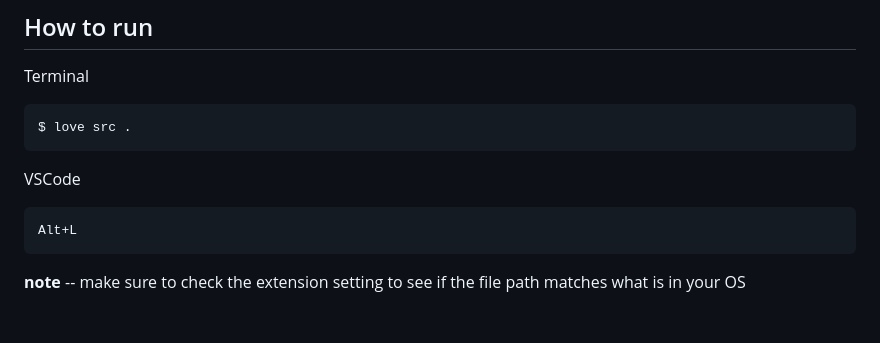
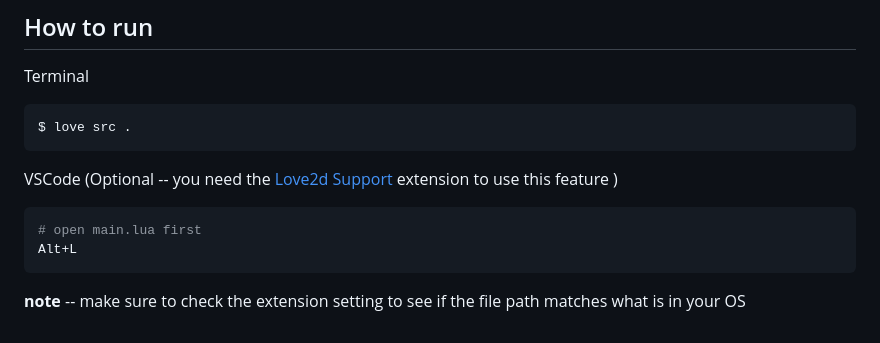
Before and after one commit to pacna/rogueward-bound, a Markdown page: README.md, the part around the change printed below. Drawn GitHub-style.

````diff
--- a/README.md
+++ b/README.md
@@ -14,9 +42,10 @@ Terminal
 $ love src .
 ```
 
-VSCode
+VSCode (Optional -- you need the [Love2d Support](#ubuntu-prerequisites) extension to use this feature )
 
 ```bash
+# open main.lua first
 Alt+L
 ```
 
````
Also changed, not shown: other parts of README.md (+28 -0 lines), docs/rogue-full-view.png (added), docs/rogue-narrow-view.png (added), 7 other files.
